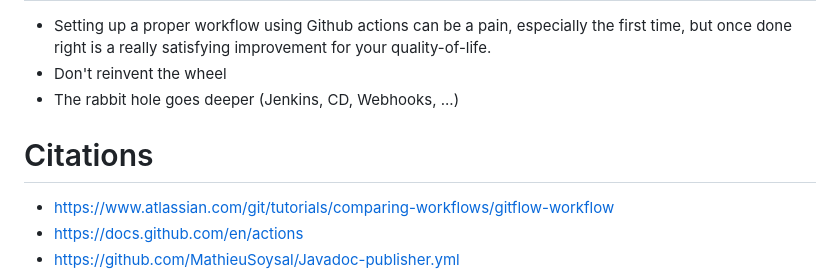
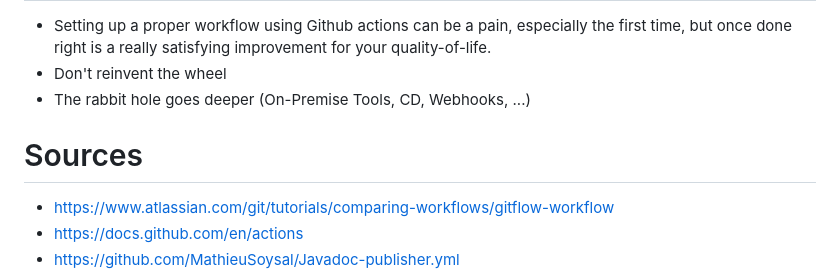
Before and after one commit to simongutenbrunner/clc3-project, a Markdown page: README.md, the part around the change. GitHub-like rendering.

```diff
--- a/README.md
+++ b/README.md
@@ -300,9 +300,9 @@ Deploys JavaDoc using a third-party action (MathieuSoysal/Javadoc-publisher.yml@
 # Lessons Learned
 * Setting up a proper workflow using Github actions can be a pain, especially the first time, but once done right is a really satisfying improvement for your quality-of-life.
 * Don't reinvent the wheel
-* The rabbit hole goes deeper (Jenkins, CD, Webhooks, ...)
+* The rabbit hole goes deeper (On-Premise Tools, CD, Webhooks, ...)
 
-# Citations
+# Sources
 * https://www.atlassian.com/git/tutorials/comparing-workflows/gitflow-workflow
 * https://docs.github.com/en/actions
 * https://github.com/MathieuSoysal/Javadoc-publisher.yml
```
